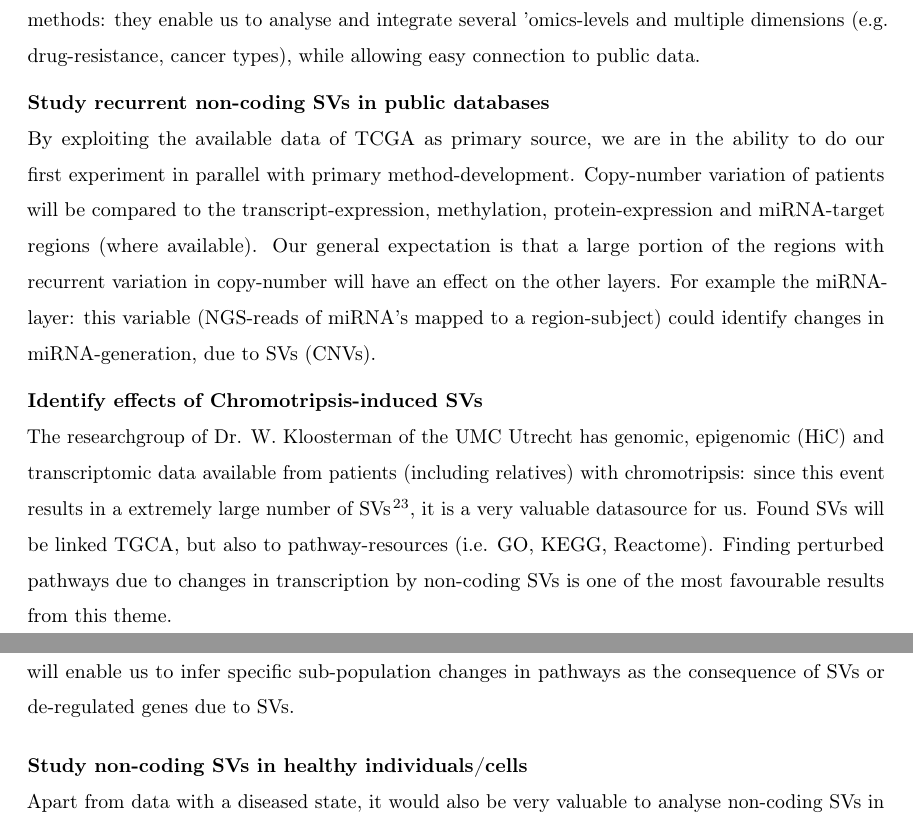
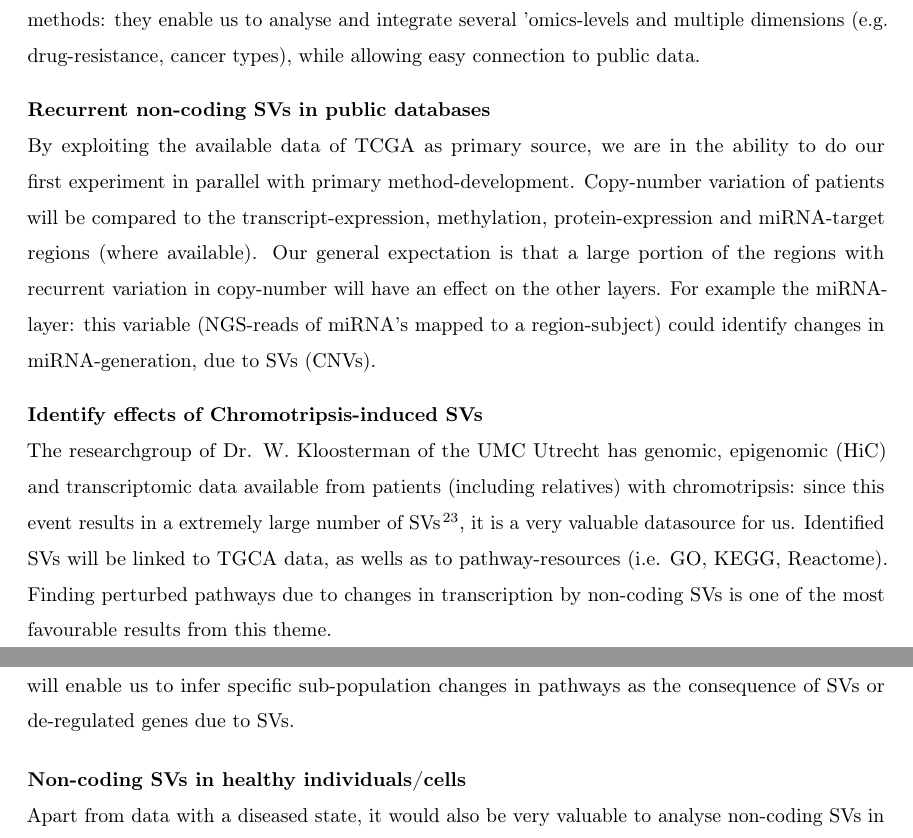
Before and after one commit to robinweide/Proposal, a LaTeX paper (Proposal_V2.tex): two parts of pages 11 and 12 of 16, joined at a grey line, cut so that both start at the same text. Compiled offline with pdfLaTeX.

Commit message:
Expe revision

```diff
--- a/Proposal_V2.tex
+++ b/Proposal_V2.tex
@@ -275,13 +275,13 @@ This set of questions (ordered descending on $\frac{Pay}{Risc}$) shows the main
 \medskip
 
 \noindent
-\textbf{Study recurrent non-coding SVs in public databases} \\
+\textbf{Recurrent non-coding SVs in public databases} \\
 By exploiting the available data of TCGA as primary source, we are in the ability to do our first experiment in parallel with primary method-development. Copy-number variation of patients will be compared to the transcript-expression, methylation, protein-expression and miRNA-target regions (where available). Our general expectation is that a large portion of the regions with recurrent variation in copy-number will have an effect on the other layers. For example the miRNA-layer: this variable (NGS-reads of miRNA's mapped to a region-subject) could identify changes in miRNA-generation, due to SVs (CNVs).
 \medskip
 
 \noindent
 \textbf{Identify effects of Chromotripsis-induced SVs} \\
-The researchgroup of Dr. W. Kloosterman of the UMC Utrecht has genomic, epigenomic (HiC) and transcriptomic data available from patients (including relatives) with chromotripsis: since this event results in a extremely large number of SVs\cite{Kloosterman2014}, it is a very valuable datasource for us. Found SVs will be linked TGCA, but also to pathway-resources (i.e. GO, KEGG, Reactome). Finding perturbed pathways due to changes in transcription by non-coding SVs is one of the most favourable results from this theme.
+The researchgroup of Dr. W. Kloosterman of the UMC Utrecht has genomic, epigenomic (HiC) and transcriptomic data available from patients (including relatives) with chromotripsis: since this event results in a extremely large number of SVs\cite{Kloosterman2014}, it is a very valuable datasource for us. Identified SVs will be linked to TGCA data, as wells as to pathway-resources (i.e. GO, KEGG, Reactome). Finding perturbed pathways due to changes in transcription by non-coding SVs is one of the most favourable results from this theme.
 \medskip
 
 \noindent
@@ -291,7 +291,7 @@ Due to the advances in single-cell sequencing (CELL-seq) of both DNA and RNA, we
 \medskip
 
 \noindent
-\textbf{Study non-coding SVs in healthy individuals/cells} \\
+\textbf{Non-coding SVs in healthy individuals/cells} \\
 Apart from data with a diseased state, it would also be very valuable to analyse non-coding SVs in healthy individuals. Recently published papers by Huch et al. and Behjati et al.\cite{Huch2014,Behjati2014} show that the are cell/lineage-specific differences in mutational patterns of Organoids, derived from normal stem cells. With upcoming data of Organoids, derived from stem cells of young an old individuals, we will be in the position to identify the effects of non-deleterious non-coding structural variants.
 %\medskip
 %
```
Also changed, not shown: Proposal_V2.tex (10 more changed lines).
